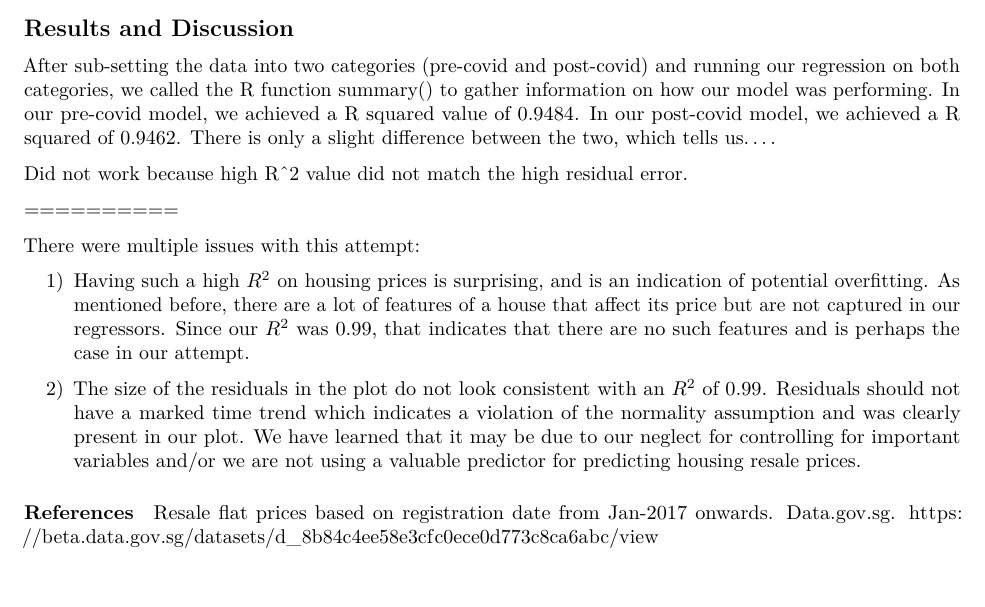
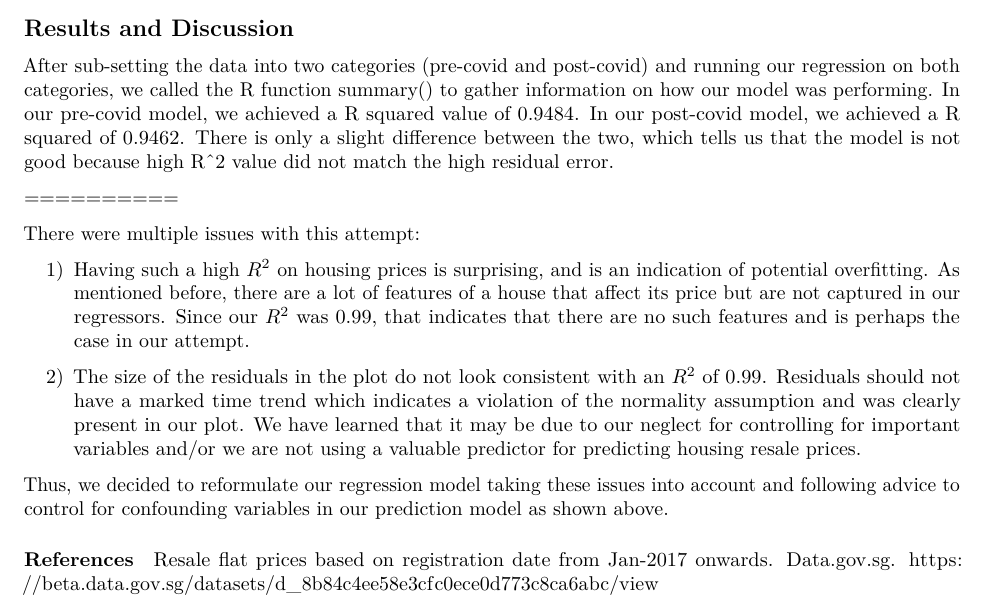
Before and after one commit to Lewisay7/STAT151AProj, an R Markdown document (Project.rmd): part of page 11 of 11, cut so that both start at the same text. Rendered offline with R 4.5, knitr and Pandoc, then LaTeX, with nearby package versions; some code elsewhere in the file could not run offline.

Commit message:
conclusion

```diff
--- a/Project.rmd
+++ b/Project.rmd
@@ -587,9 +587,7 @@ cat("R-squared for COVID regression is ",covid_rsquared)
 
 ## Results and Discussion
 
-After sub-setting the data into two categories (pre-covid and post-covid) and running our regression on both categories, we called the R function summary() to gather information on how our model was performing. In our pre-covid model, we achieved a R squared value of 0.9484. In our post-covid model, we achieved a R squared of 0.9462. There is only a slight difference between the two, which tells us....
-
-Did not work because high R\^2 value did not match the high residual error.
+After sub-setting the data into two categories (pre-covid and post-covid) and running our regression on both categories, we called the R function summary() to gather information on how our model was performing. In our pre-covid model, we achieved a R squared value of 0.9484. In our post-covid model, we achieved a R squared of 0.9462. There is only a slight difference between the two, which tells us that the model is not good because high R\^2 value did not match the high residual error.
 
 ==========
 
@@ -599,6 +597,8 @@ There were multiple issues with this attempt:
 
 2)  The size of the residuals in the plot do not look consistent with an $R^2$ of 0.99. Residuals should not have a marked time trend which indicates a violation of the normality assumption and was clearly present in our plot. We have learned that it may be due to our neglect for controlling for important variables and/or we are not using a valuable predictor for predicting housing resale prices.
 
+Thus, we decided to reformulate our regression model taking these issues into account and following advice to control for confounding variables in our prediction model as shown above.
+
 ##### References
 
 Resale flat prices based on registration date from Jan-2017 onwards. Data.gov.sg. <https://beta.data.gov.sg/datasets/d_8b84c4ee58e3cfc0ece0d773c8ca6abc/view>
```
